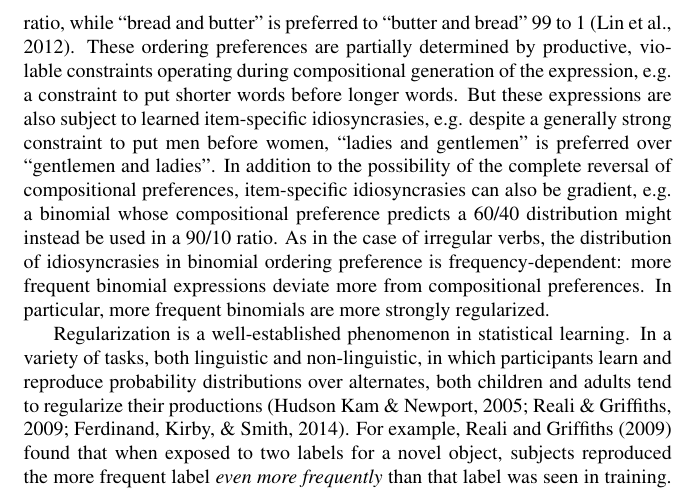
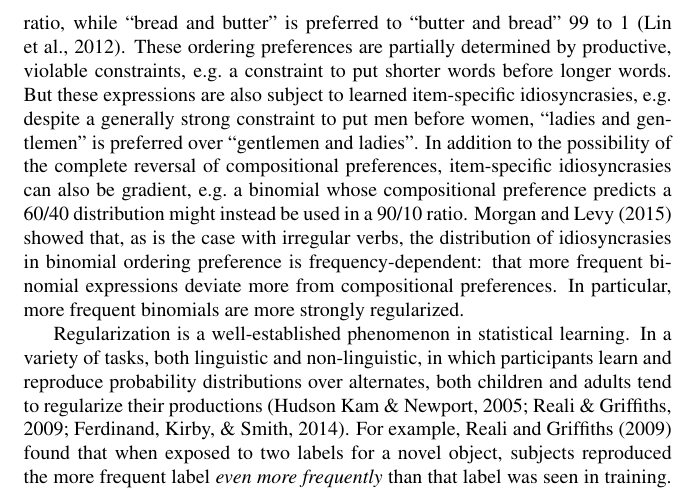
Before and after one commit to dumble/MorganLevy_Evolang11, a LaTeX document (MorganLevy_evolang11-draft3.tex): part of page 2 of 8, cut so that both start at the same text. Compiled offline with pdfLaTeX.

Commit message:
slight tweak to intro`

```diff
--- a/MorganLevy_evolang11-draft3.tex
+++ b/MorganLevy_evolang11-draft3.tex
@@ -28,9 +28,9 @@ Languages are shaped both by the cognitive architectures of individual speakers
 
 Item-specific idiosyncrasies (i.e\ exceptions to the rules) are well known to be frequency-dependent. For example, more frequent verbs are more likely to have irregular conjugations \cite{Lieberman:2007bl}.
 %\cite{KIRBY:2001wt} has demonstrated that this pattern can emerge as a result of competing pressures during cultural transmission: a ``learning bottleneck'' (i.e.\ a restriction on the number of utterances heard per generation) favors compositionality, which allows form-meaning mappings to be induced in the absence of substantial direct experience with a given item. In contrast, a ``production bottleneck'' favors short utterances, which is at odds with compositionality (under the reasonable assumption that the compositional units each consist of their own linguistic material, and therefore compositional forms are required to be longer on average than non-compositional forms). For less frequent items, the learning bottleneck is stronger, favoring regular/compositional forms. For more frequent items, the learning bottleneck is weaker, and shorter, irregular forms can prevail.
-More recently, \citeA{Morgan:2015to} have demonstrated a different type of frequency-dependent idiosyncrasy at the level of multi-word phrases, specifically \emph{binomial expressions} of the form ``X and Y'' \cite{Cooper:1975uz,Benor:2006gv}. Word order preferences for these expressions are gradient; for example, ``radio and television'' is preferred to ``television and radio'' in a 63 to 37 ratio, while ``bread and butter'' is preferred to ``butter and bread'' 99 to 1 \cite{Lin:2012te}. These ordering preferences are partially determined by productive, violable constraints operating during compositional generation of the expression, e.g.\ a constraint to put shorter words before longer words. But these expressions are also subject to learned item-specific idiosyncrasies, e.g. despite a generally strong constraint to put men before women, ``ladies and gentlemen'' is preferred over ``gentlemen and ladies''. In addition to the possibility of the complete reversal of compositional preferences, item-specific idiosyncrasies can also be gradient, e.g.\ a binomial whose compositional preference predicts a 60/40 distribution might instead be used in a 90/10 ratio.
+More recently, \citeA{Morgan:2015to} have demonstrated a different type of frequency-dependent idiosyncrasy at the level of multi-word phrases, specifically \emph{binomial expressions} of the form ``X and Y'' \cite{Cooper:1975uz,Benor:2006gv}. Word order preferences for these expressions are gradient; for example, ``radio and television'' is preferred to ``television and radio'' in a 63 to 37 ratio, while ``bread and butter'' is preferred to ``butter and bread'' 99 to 1 \cite{Lin:2012te}. These ordering preferences are partially determined by productive, violable constraints, e.g.\ a constraint to put shorter words before longer words. But these expressions are also subject to learned item-specific idiosyncrasies, e.g. despite a generally strong constraint to put men before women, ``ladies and gentlemen'' is preferred over ``gentlemen and ladies''. In addition to the possibility of the complete reversal of compositional preferences, item-specific idiosyncrasies can also be gradient, e.g.\ a binomial whose compositional preference predicts a 60/40 distribution might instead be used in a 90/10 ratio.
 %
-As in the case of irregular verbs, the distribution of idiosyncrasies in binomial ordering preference is frequency-dependent: more frequent binomial expressions deviate more from compositional preferences.  In particular, more frequent binomials are more strongly regularized.
+\citeA{Morgan:2015to} showed that, as is the case  with irregular verbs, the distribution of idiosyncrasies in binomial ordering preference is frequency-dependent: that more frequent binomial expressions deviate more from compositional preferences.  In particular, more frequent binomials are more strongly regularized.
 %\footnote{Following previous evolutionary linguistics literature, we define \emph{regularization} as reduction in entropy of a distribution, i.e.\ reduction in variation. We note that this is different from the notion of ``regular'' items as those that conform to compositional rules.}
 %\footnote{In other evolutionary linguistics literature, our notion of \emph{polarization} is often referred to as \emph{regularization}. We avoid this term because it has the potential for contradictory meanings in the domain of binomial expressions: In one sense, regularization refers to distributions that have lower entropy or \textbf{less variation}, such as expressions that occur more consistently in a given order. In another sense, regular items are those that conform to compositional rules, which in the case of binomial expressions tends to mean exhibiting \textbf{more variation}. To avoid confusion, we use the terms \emph{polarization} and \emph{reducing variability} to refer to the entropy of distributions and the terms \emph{compositional} versus \emph{idiosyncratic} to refer to whether an item is rule-following.}
 
```
Also changed, not shown: MorganLevy_evolang11-draft3.pdf, 2 other files.
